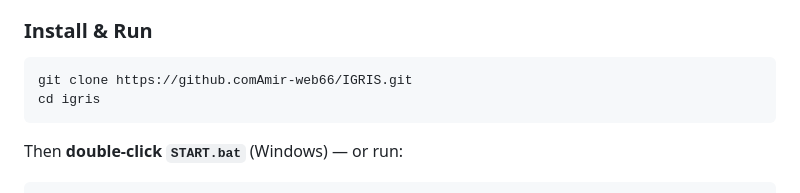
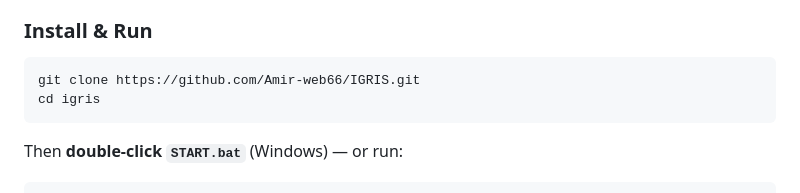
Before and after one commit to Amir-web66/IGRIS, a Markdown page: README.md, the part around the change. Drawn GitHub-style.

````diff
--- a/README.md
+++ b/README.md
@@ -45,7 +45,7 @@ No frameworks. No database. No internet required after first load (fonts are cac
 ### Install & Run
 
 ```bash
-git clone https://github.comAmir-web66/IGRIS.git
+git clone https://github.com/Amir-web66/IGRIS.git
 cd igris
 ```
 
````
